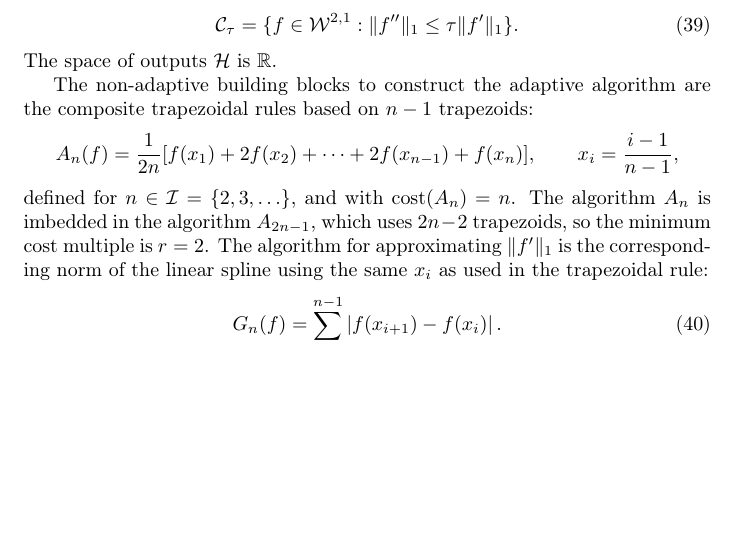
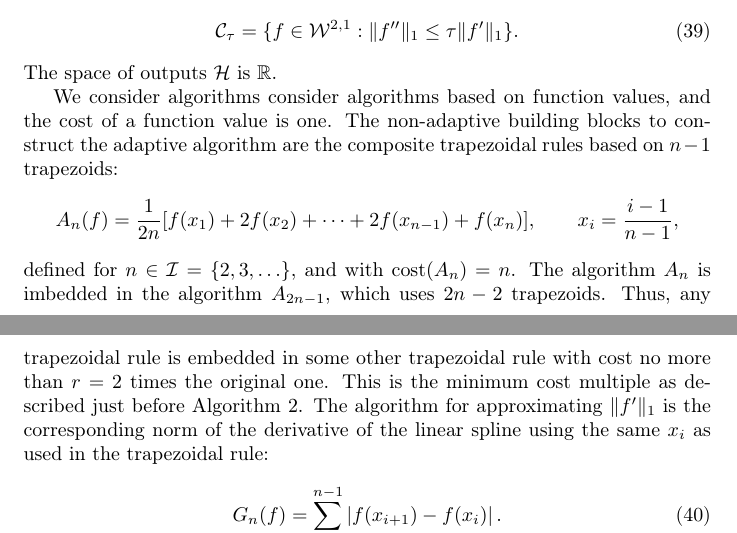
Before and after one commit to fjhickernell/AutomaticAlgorithms, a LaTeX paper (GeneralAutoAlgPaper/DeterministicAutomaticb.tex, which reads GeneralAutoAlgPaper/univariate_integration.tex): part of page 23 of 38 before the commit and two parts of pages 23 and 24 of 39 after it, the two joined at a grey line, cut so that both start at the same text, the shorter picture padded with empty space. Compiled offline with pdfLaTeX.

Commit message:
revised and finally submitted

```diff
--- a/GeneralAutoAlgPaper/univariate_integration.tex
+++ b/GeneralAutoAlgPaper/univariate_integration.tex
@@ -13,13 +13,13 @@ The corresponding semi-norms are $\|f\|_{\cf}=\|f''\|_{1}$ and $\|f\|_{\cg}=\|f'
 \end{equation}
 The space of outputs $\ch$ is $\reals$.
 
-The non-adaptive building blocks to construct the adaptive algorithm are the composite trapezoidal rules based on $n-1$ trapezoids:
+We consider algorithms consider algorithms based on function values, and the cost of a function value is one.  The non-adaptive building blocks to construct the adaptive algorithm are the composite trapezoidal rules based on $n-1$ trapezoids:
 \begin{equation*}
     A_{n}(f)
     =\frac{1}{2n}[f(x_1)+2f(x_2)+\cdots+2f(x_{n-1})+f(x_n)], \qquad x_i=\frac{i-1}{n-1},
 \end{equation*}
-defined for $n \in \mathcal{I}=\{2,3,\ldots\}$, and with $\cost(A_n)=n$.  The algorithm $A_n$ is imbedded in the algorithm $A_{2n-1}$, which uses $2n-2$ trapezoids, so the minimum cost multiple is $r=2$.
-The algorithm for approximating $\|f'\|_{1}$ is the corresponding norm of the linear spline using the same $x_i$ as used in the trapezoidal rule:
+defined for $n \in \mathcal{I}=\{2,3,\ldots\}$, and with $\cost(A_n)=n$.  The algorithm $A_n$ is imbedded in the algorithm $A_{2n-1}$, which uses $2n-2$ trapezoids.  Thus, any trapezoidal rule is embedded in some other trapezoidal rule with cost no more than $r=2$ times the original one.  This is the minimum cost multiple as described just before Algorithm \ref{multistagealgo}.
+The algorithm for approximating $\|f'\|_{1}$ is the corresponding norm of the derivative of the linear spline using the same $x_i$ as used in the trapezoidal rule:
 \begin{equation}\label{1direst}
     G_n(f)=\sum_{i=0}^{n-1}\left|f(x_{i+1})-f(x_{i})\right|.
 \end{equation}
```
Also changed, not shown: GeneralAutoAlgPaper/ApproxUnivariate.tex (+3 -3 lines), GeneralAutoAlgPaper/univariate_integration.tex (2 more changed lines), 2 other files.
